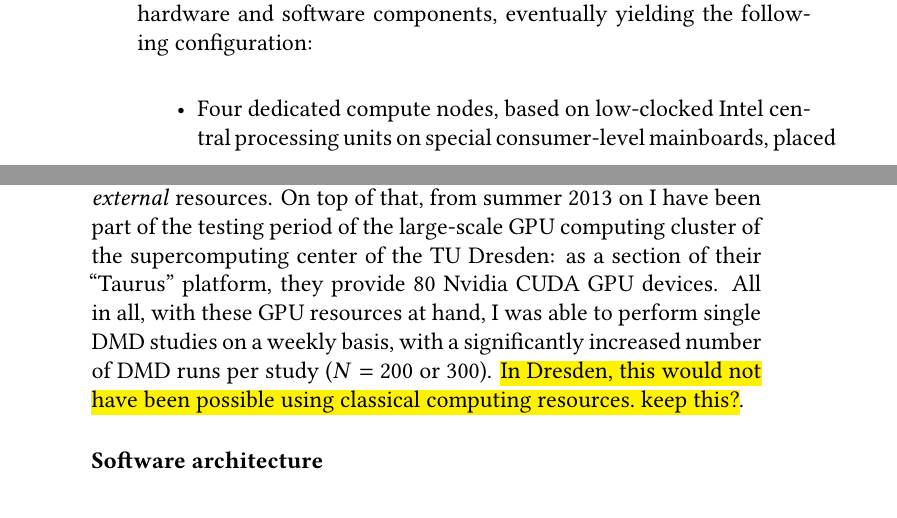
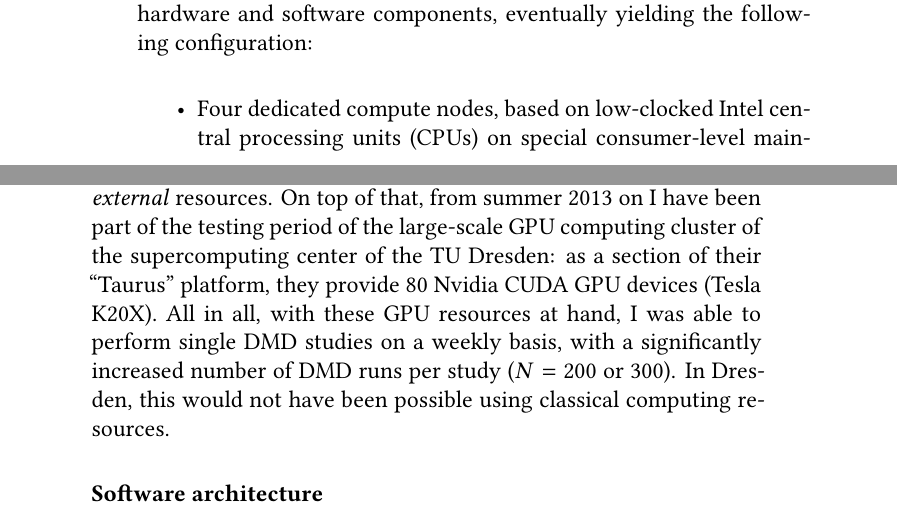
Before and after one commit to jgehrcke/phd-thesis, a LaTeX thesis (latexproject/main.tex, which reads latexproject/07_dmd_il10.tex): two parts of pages 99 and 100 of 143, joined at a grey line, cut so that both start at the same text. Compiled offline with XeLaTeX.

Commit message:
dmdil10: improvements (mayte corrections).

```diff
--- a/latexproject/07_dmd_il10.tex
+++ b/latexproject/07_dmd_il10.tex
@@ -242,7 +242,7 @@ yielding the following configuration:
 
 \begin{itemize}
 \item Four dedicated compute nodes, based on low-clocked Intel central
-processing units on special consumer-level mainboards, placed in
+processing units (CPUs) on special consumer-level mainboards, placed in
 temperature-regulated server racks.
 \item A total of 15 GPU devices distributed among these machines (2 Tesla C2070,
 3 GTX 580, 2 GTX 690, 4 GTX 770, 4 GTX TITAN, all Nvidia CUDA devices
@@ -259,10 +259,10 @@ within less than two weeks, without being dependent on \textit{external}
 resources. On top of that, from summer 2013 on I have been part of the testing
 period of the large-scale GPU computing cluster of the supercomputing center of
 the TU Dresden: as a section of their \enquote{Taurus} platform, they provide 80
-Nvidia CUDA GPU devices. All in all, with these GPU resources at hand, I was
-able to perform single DMD studies on a weekly basis, with a significantly
-increased number of DMD runs per study ($N=200$ or $300$). \hl{In Dresden, this
-would not have been possible using classical computing resources. keep this?}.
+Nvidia CUDA GPU devices (Tesla K20X). All in all, with these GPU resources at
+hand, I was able to perform single DMD studies on a weekly basis, with a
+significantly increased number of DMD runs per study ($N=200$ or $300$). In
+Dresden, this would not have been possible using classical computing resources.
 
 
 \subsubsection{Software architecture}
```
